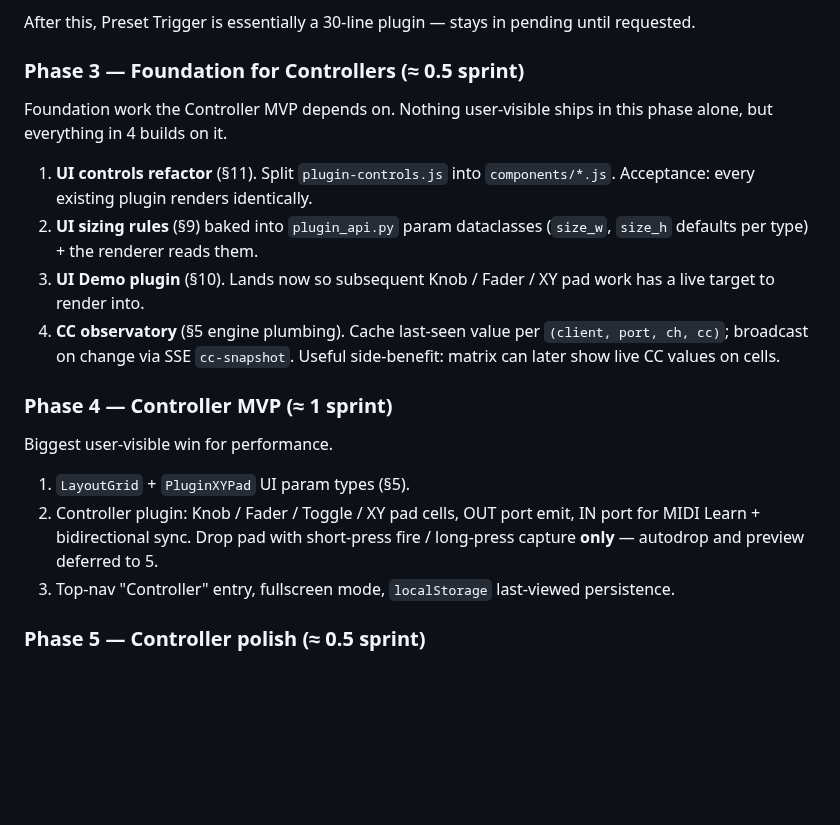
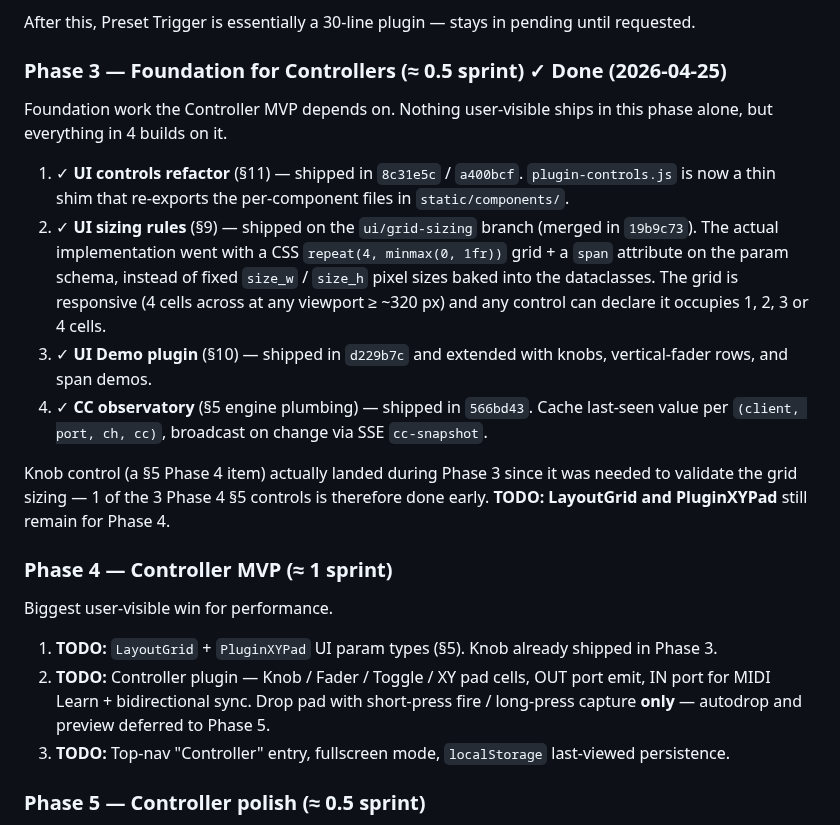
Before and after one commit to wamdam/raspimidihub, a Markdown page: docs/ROADMAP.md, the part around the change. GitHub-like rendering; blank space fills up the shorter version.

Commit message:
ROADMAP: mark Phase 3 done, flag Phase 4 next steps
Phase 3 (Foundation for Controllers) shipped 2026-04-25 across
the existing UI controls refactor (8c31e5c / a400bcf), the
ui/grid-sizing branch merge (19b9c73 — 1u responsive grid,
sizing rules, Knob, Meter knob, span attribute), the UI Demo
plugin (d229b7c), and the CC observatory (566bd43).

Phase 4 §5 was partially anticipated: the Knob control landed
during Phase 3 since it was needed to validate the grid. The
remaining Phase 4 work is now tagged with **TODO:** markers so
`grep -n "TODO:" docs/ROADMAP.md` lists every open item.

Co-Authored-By: Claude Opus 4.7 (1M context) <noreply@anthropic.com>

```diff
--- a/docs/ROADMAP.md
+++ b/docs/ROADMAP.md
@@ -1316,35 +1316,44 @@ are tracked as follow-ups, not part of Phase 2:
 After this, Preset Trigger is essentially a 30-line plugin —
 stays in pending until requested.
 
-### Phase 3 — Foundation for Controllers (≈ 0.5 sprint)
+### Phase 3 — Foundation for Controllers (≈ 0.5 sprint) ✓ Done (2026-04-25)
 
 Foundation work the Controller MVP depends on. Nothing user-visible
 ships in this phase alone, but everything in 4 builds on it.
 
-1. **UI controls refactor** (§11). Split `plugin-controls.js` into
-   `components/*.js`. Acceptance: every existing plugin renders
-   identically.
-2. **UI sizing rules** (§9) baked into `plugin_api.py` param
-   dataclasses (`size_w`, `size_h` defaults per type) + the
-   renderer reads them.
-3. **UI Demo plugin** (§10). Lands now so subsequent Knob / Fader /
-   XY pad work has a live target to render into.
-4. **CC observatory** (§5 engine plumbing). Cache last-seen value
-   per `(client, port, ch, cc)`; broadcast on change via SSE
-   `cc-snapshot`. Useful side-benefit: matrix can later show live
-   CC values on cells.
+1. ✓ **UI controls refactor** (§11) — shipped in `8c31e5c` /
+   `a400bcf`. `plugin-controls.js` is now a thin shim that
+   re-exports the per-component files in `static/components/`.
+2. ✓ **UI sizing rules** (§9) — shipped on the `ui/grid-sizing`
+   branch (merged in `19b9c73`). The actual implementation went
+   with a CSS `repeat(4, minmax(0, 1fr))` grid + a `span`
+   attribute on the param schema, instead of fixed `size_w` /
+   `size_h` pixel sizes baked into the dataclasses. The grid is
+   responsive (4 cells across at any viewport ≥ ~320 px) and any
+   control can declare it occupies 1, 2, 3 or 4 cells.
+3. ✓ **UI Demo plugin** (§10) — shipped in `d229b7c` and extended
+   with knobs, vertical-fader rows, and span demos.
+4. ✓ **CC observatory** (§5 engine plumbing) — shipped in
+   `566bd43`. Cache last-seen value per `(client, port, ch, cc)`,
+   broadcast on change via SSE `cc-snapshot`.
+
+Knob control (a §5 Phase 4 item) actually landed during Phase 3
+since it was needed to validate the grid sizing — 1 of the 3
+Phase 4 §5 controls is therefore done early. **TODO: LayoutGrid
+and PluginXYPad** still remain for Phase 4.
 
 ### Phase 4 — Controller MVP (≈ 1 sprint)
 
 Biggest user-visible win for performance.
 
-1. `LayoutGrid` + `PluginXYPad` UI param types (§5).
-2. Controller plugin: Knob / Fader / Toggle / XY pad cells, OUT port
-   emit, IN port for MIDI Learn + bidirectional sync. Drop pad with
-   short-press fire / long-press capture **only** — autodrop and
-   preview deferred to 5.
-3. Top-nav "Controller" entry, fullscreen mode, `localStorage`
-   last-viewed persistence.
+1. **TODO:** `LayoutGrid` + `PluginXYPad` UI param types (§5).
+   Knob already shipped in Phase 3.
+2. **TODO:** Controller plugin — Knob / Fader / Toggle / XY pad
+   cells, OUT port emit, IN port for MIDI Learn + bidirectional
+   sync. Drop pad with short-press fire / long-press capture
+   **only** — autodrop and preview deferred to Phase 5.
+3. **TODO:** Top-nav "Controller" entry, fullscreen mode,
+   `localStorage` last-viewed persistence.
 
 ### Phase 5 — Controller polish (≈ 0.5 sprint)
 
```
